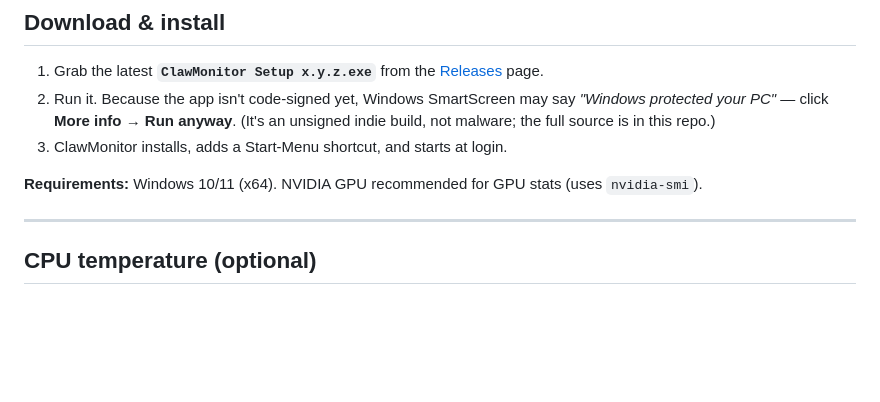
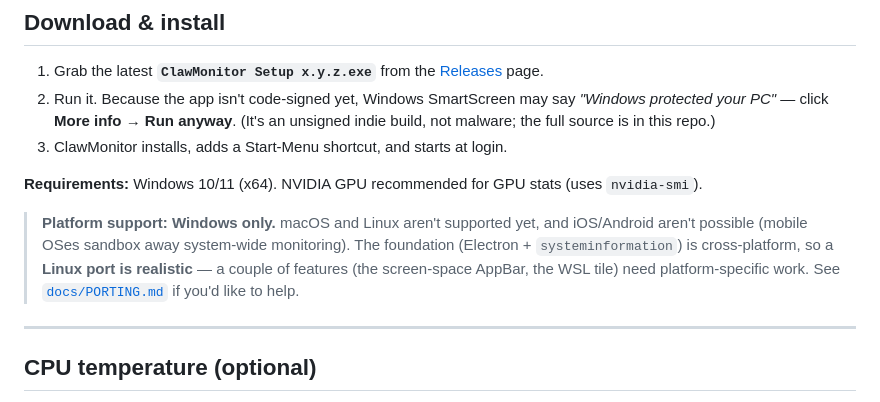
Before and after one commit to denrod25-del/ClawMonitor, a Markdown page: README.md, the part around the change. Drawn GitHub-style; blank space fills up the shorter version.

Commit message:
docs: clarify Windows-only platform support; add macOS/Linux porting guide

```diff
--- a/README.md
+++ b/README.md
@@ -33,6 +33,8 @@ It's **click-through** (your apps stay fully usable underneath) and **reserves s
 3. ClawMonitor installs, adds a Start-Menu shortcut, and starts at login.
 
 **Requirements:** Windows 10/11 (x64). NVIDIA GPU recommended for GPU stats (uses `nvidia-smi`).
+
+> **Platform support: Windows only.** macOS and Linux aren't supported yet, and iOS/Android aren't possible (mobile OSes sandbox away system-wide monitoring). The foundation (Electron + `systeminformation`) is cross-platform, so a **Linux port is realistic** — a couple of features (the screen-space AppBar, the WSL tile) need platform-specific work. See [`docs/PORTING.md`](docs/PORTING.md) if you'd like to help.
 
 ---
 
```
Also changed, not shown: docs/PORTING.md (added, +74 -0 lines).
